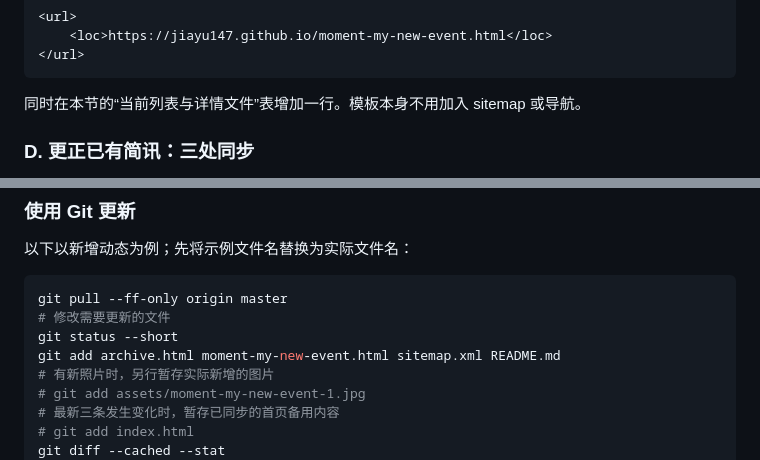
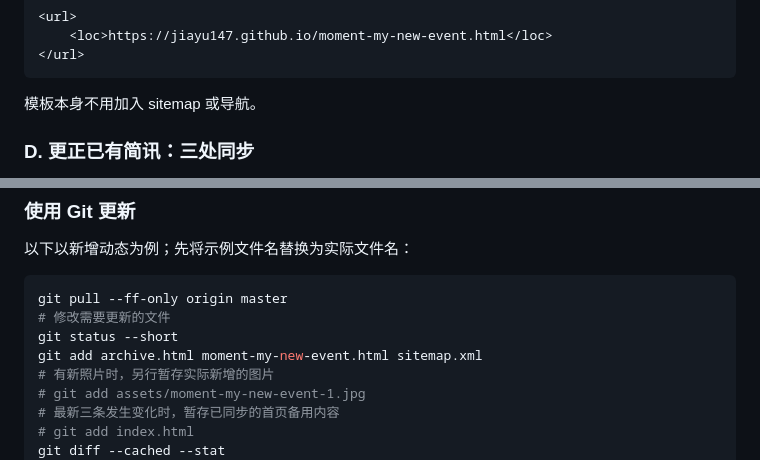
Before and after one commit to jiayu147/jiayu147.github.io, a Markdown page: README.md, 2 parts joined by grey strips. Rendered like a GitHub page.

````diff
--- a/README.md
+++ b/README.md
@@ -238,7 +226,7 @@ Moment 列表底部提供页码，每页显示 10 条动态；超过 10 条时
 </url>
 ```
 
-同时在本节的“当前列表与详情文件”表增加一行。模板本身不用加入 sitemap 或导航。
+模板本身不用加入 sitemap 或导航。
 
 ### D. 更正已有简讯：三处同步
 
@@ -387,7 +375,7 @@ Windows 若找不到 python，可尝试 `py -m http.server 8000`。保持终端
 git pull --ff-only origin master
 # 修改需要更新的文件
 git status --short
-git add archive.html moment-my-new-event.html sitemap.xml README.md
+git add archive.html moment-my-new-event.html sitemap.xml
 # 有新照片时，另行暂存实际新增的图片
 # git add assets/moment-my-new-event-1.jpg
 # 最新三条发生变化时，暂存已同步的首页备用内容
````
Also changed, not shown: other parts of README.md (+4 -16 lines).
